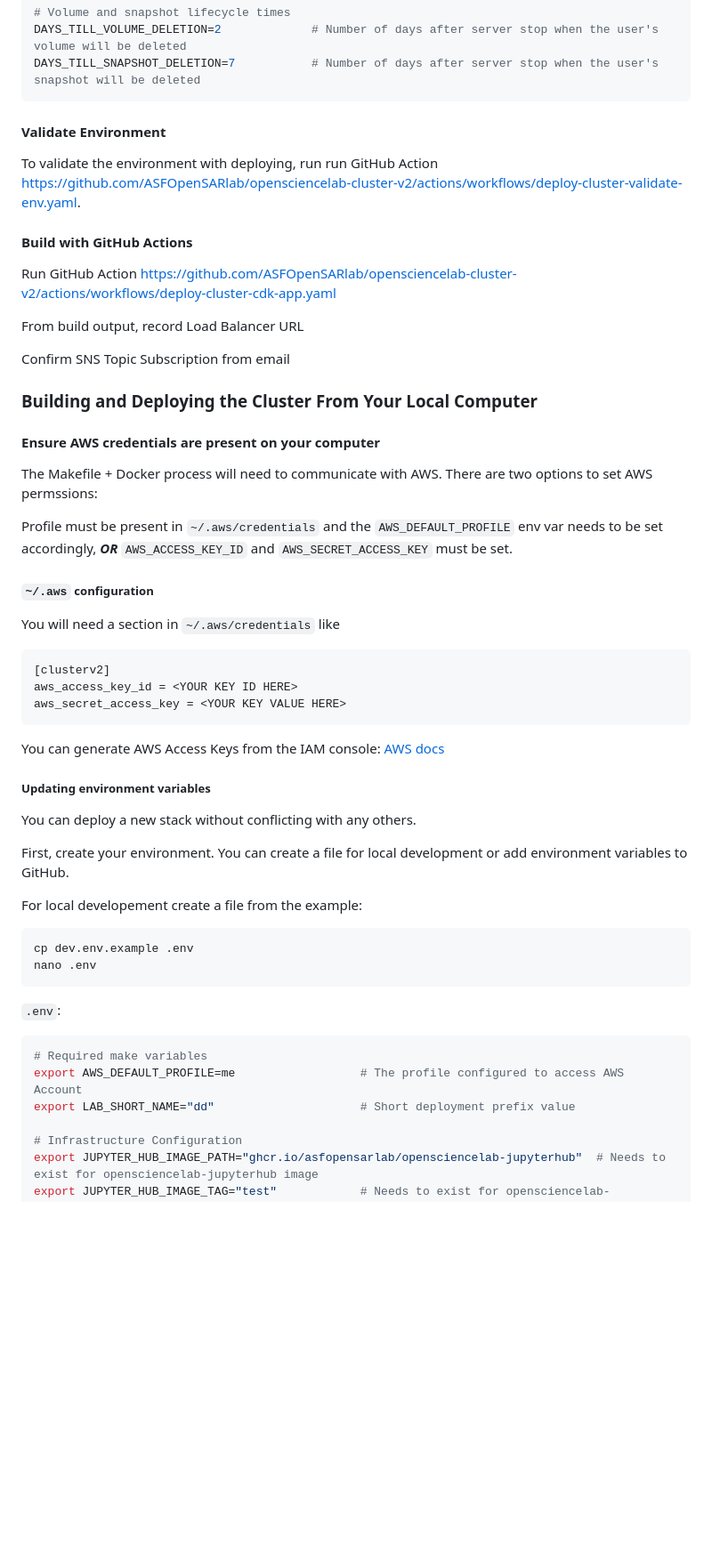
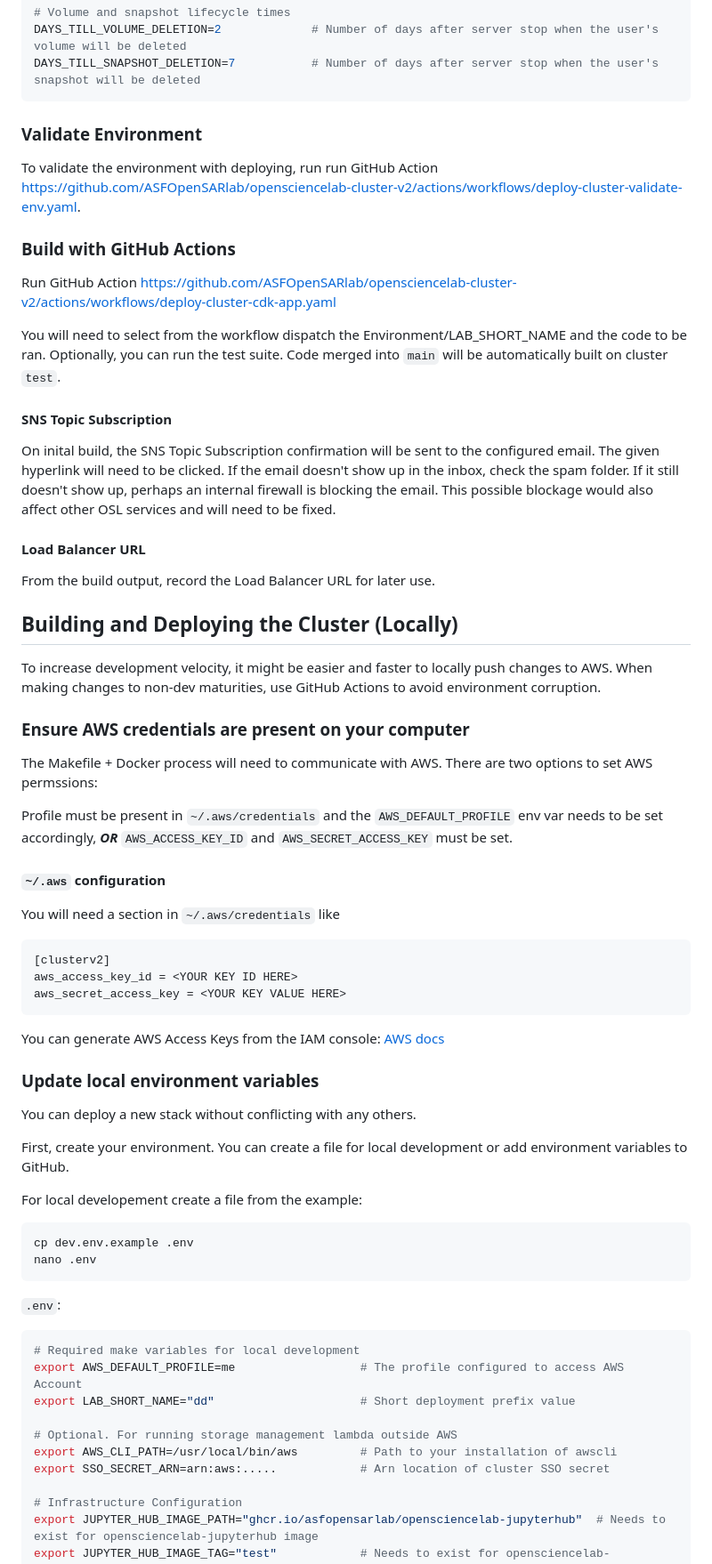
Before and after one commit to ASFOpenSARlab/opensciencelab-cluster-v2, a Markdown page: README.md, the part around one of its changes. Shown at 89% size. Rendered like a GitHub page; blank space fills up the shorter version.

````diff
--- a/README.md
+++ b/README.md
@@ -166,28 +178,40 @@ DAYS_TILL_VOLUME_DELETION=2             # Number of days after server stop when
 DAYS_TILL_SNAPSHOT_DELETION=7           # Number of days after server stop when the user's snapshot will be deleted
 ```
 
-#### Validate Environment
+### Validate Environment
 
 To validate the environment with deploying, run run GitHub Action https://github.com/ASFOpenSARlab/opensciencelab-cluster-v2/actions/workflows/deploy-cluster-validate-env.yaml.
 
-#### Build with GitHub Actions
+### Build with GitHub Actions
 
 Run GitHub Action https://github.com/ASFOpenSARlab/opensciencelab-cluster-v2/actions/workflows/deploy-cluster-cdk-app.yaml
 
-From build output, record Load Balancer URL
+You will need to select from the workflow dispatch the Environment/LAB_SHORT_NAME and the code to be ran. Optionally, you can run the test suite.
+Code merged into `main` will be automatically built on cluster `test`.
 
-Confirm SNS Topic Subscription from email
+#### SNS Topic Subscription
 
-### Building and Deploying the Cluster From Your Local Computer
+On inital build, the SNS Topic Subscription confirmation will be sent to the configured email. The given hyperlink will need to be clicked.
+If the email doesn't show up in the inbox, check the spam folder. If it still doesn't show up, perhaps an internal firewall is blocking the email.
+This possible blockage would also affect other OSL services and will need to be fixed.
 
-#### Ensure AWS credentials are present on your computer
+#### Load Balancer URL
+
+From the build output, record the Load Balancer URL for later use.
+
+## Building and Deploying the Cluster (Locally)
+
+To increase development velocity, it might be easier and faster to locally push changes to AWS.
+When making changes to non-dev maturities, use GitHub Actions to avoid environment corruption.
+
+### Ensure AWS credentials are present on your computer
 
 The Makefile + Docker process will need to communicate with AWS. There are two options to set AWS permssions:
 
 Profile must be present in `~/.aws/credentials` and the `AWS_DEFAULT_PROFILE` env var needs to be set accordingly,
 **_OR_** `AWS_ACCESS_KEY_ID` and `AWS_SECRET_ACCESS_KEY` must be set.
 
-##### `~/.aws` configuration
+#### `~/.aws` configuration
 
 You will need a section in `~/.aws/credentials` like
 
@@ -200,7 +224,7 @@ aws_secret_access_key = <YOUR KEY VALUE HERE>
 You can generate AWS Access Keys from the IAM console:
 [AWS docs](https://docs.aws.amazon.com/IAM/latest/UserGuide/access-key-self-managed.html#Using_CreateAccessKey)
 
-##### Updating environment variables
+### Update local environment variables
 
 You can deploy a new stack without conflicting with any others.
 
@@ -216,9 +240,13 @@ nano .env
 `.env`:
 
 ```bash
-# Required make variables
+# Required make variables for local development
 export AWS_DEFAULT_PROFILE=me                  # The profile configured to access AWS Account
 export LAB_SHORT_NAME="dd"                     # Short deployment prefix value
+
+# Optional. For running storage management lambda outside AWS
+export AWS_CLI_PATH=/usr/local/bin/aws         # Path to your installation of awscli
+export SSO_SECRET_ARN=arn:aws:.....            # Arn location of cluster SSO secret
 
 # Infrastructure Configuration
 export JUPYTER_HUB_IMAGE_PATH="ghcr.io/asfopensarlab/opensciencelab-jupyterhub"  # Needs to exist for opensciencelab-jupyterhub image
````
Also changed, not shown: other parts of README.md (+54 -36 lines).
